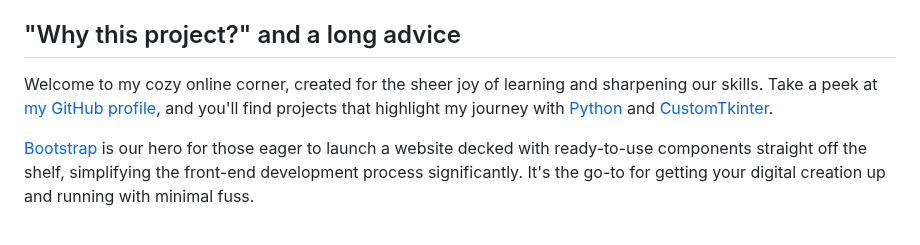
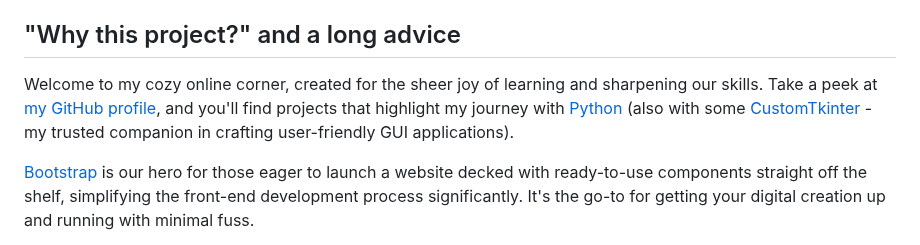
Before and after one commit to edg96/BlogMastery, a Markdown page: README.md, the part around the change. GitHub-like rendering.

Commit message:
Small README.MD changes

```diff
--- a/README.md
+++ b/README.md
@@ -45,7 +45,7 @@ Use the `styles.scss` file if you want to add your own custom styles.
 
 ## "Why this project?" and a long advice
 
-Welcome to my cozy online corner, created for the sheer joy of learning and sharpening our skills. Take a peek at [my GitHub profile](https://github.com/edg96), and you'll find projects that highlight my journey with [Python](https://www.python.org/) and [CustomTkinter](https://github.com/TomSchimansky/CustomTkinter).
+Welcome to my cozy online corner, created for the sheer joy of learning and sharpening our skills. Take a peek at [my GitHub profile](https://github.com/edg96), and you'll find projects that highlight my journey with [Python](https://www.python.org/) (also with some [CustomTkinter](https://github.com/TomSchimansky/CustomTkinter) - my trusted companion in crafting user-friendly GUI applications).
 
 [Bootstrap](https://getbootstrap.com/) is our hero for those eager to launch a website decked with ready-to-use components straight off the shelf, simplifying the front-end development process significantly. It's the go-to for getting your digital creation up and running with minimal fuss.
 
```
